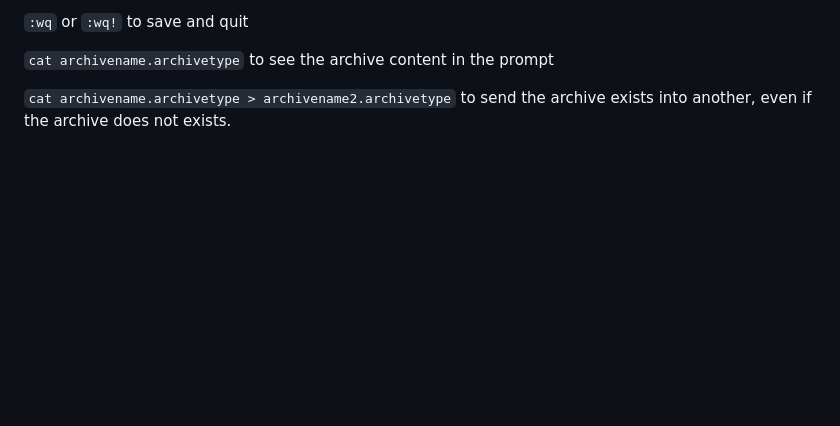
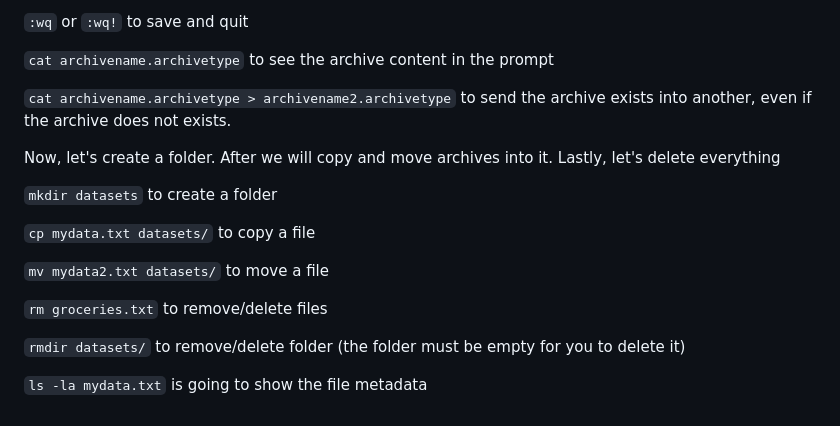
Before and after one commit to Caio-Felice-Cunha/Linux-Operating-System-Docker-and-Kubernetes, a Markdown page: Commands.md, the part around one of its changes. Drawn GitHub-style; blank space fills up the shorter version.

Commit message:
Create, copy and remove
Create a folder.
Copy a file
Move a file
Remove/delete files
Remove/delete folder
Show file metadata

```diff
--- a/Commands.md
+++ b/Commands.md
@@ -160,3 +160,17 @@ After typing, just press the “ESC” key.
 `cat archivename.archivetype`  to see the archive content in the prompt
 
 `cat archivename.archivetype > archivename2.archivetype` to send the archive exists into another, even if the archive does not exists.
+
+Now, let's create a folder. After we will copy and move archives into it. Lastly, let's delete everything
+
+`mkdir datasets`  to create a folder
+
+`cp mydata.txt datasets/` to copy a file
+
+`mv mydata2.txt datasets/`  to move a file
+
+`rm groceries.txt` to remove/delete files
+
+`rmdir datasets/` to remove/delete folder (the folder must be empty for you to delete it)
+
+`ls -la mydata.txt` is going to show the file metadata
```
Also changed, not shown: other parts of Commands.md (+1 -1 lines).
